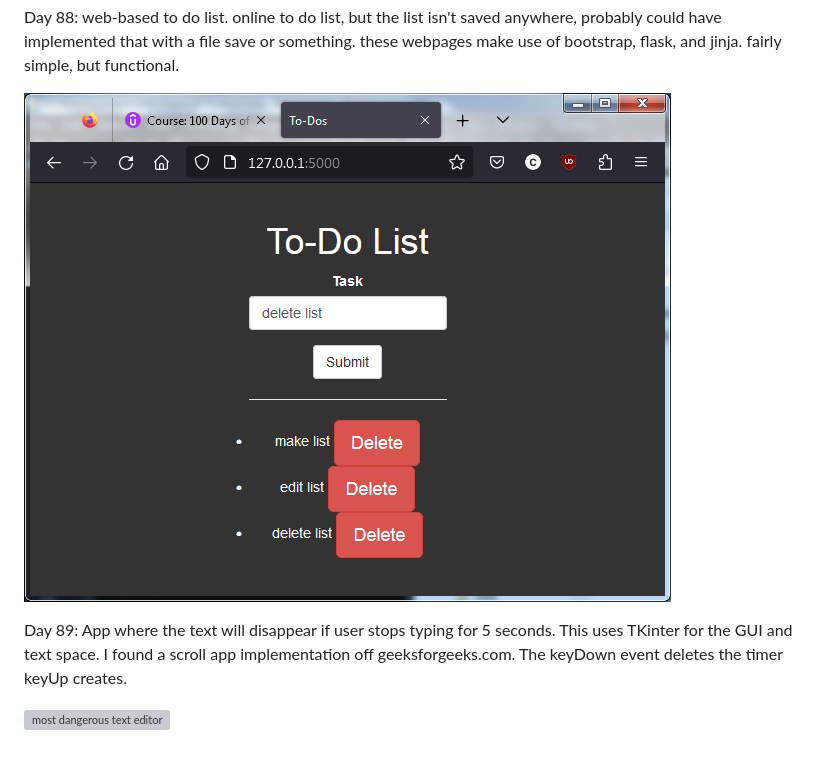
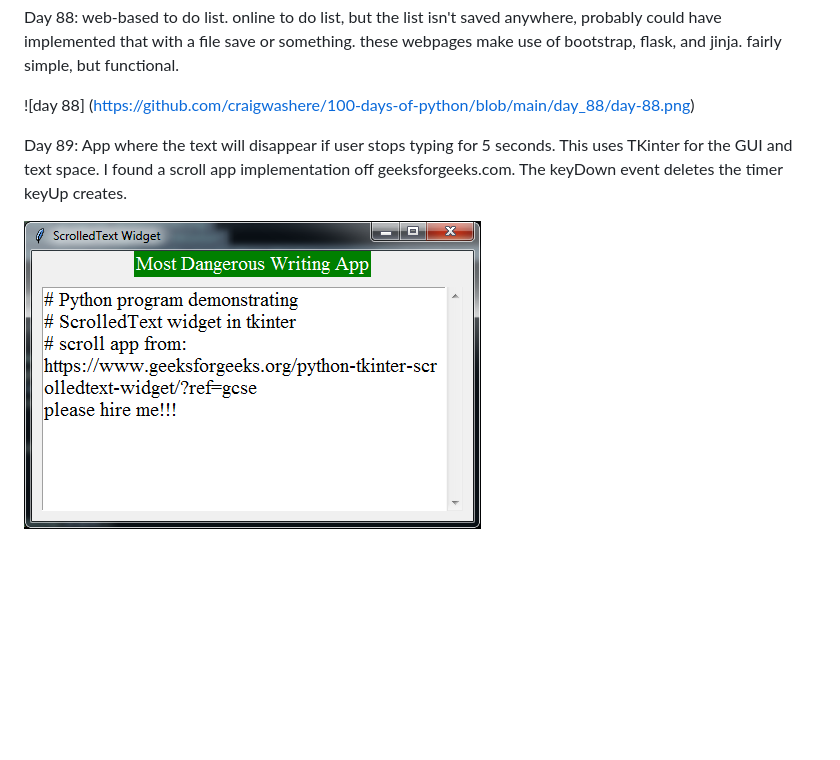
Before and after one commit to craigwashere/100-Days-of-Python, a Markdown page: README.md, the part around the change. GitHub-like rendering; blank space fills up the shorter version; grey boxes are pictures that could not be loaded.

Commit message:
fix README again
typo in README

```diff
--- a/README.md
+++ b/README.md
@@ -127,8 +127,8 @@ day 87:     Wifi-cafe app, again. Probably third time revisiting this idea. This
 
 Day 88:		web-based to do list. online to do list, but the list isn't saved anywhere, probably could have implemented that with a file save or something. these webpages make use of bootstrap, flask, and jinja. fairly simple, but functional.
 
-![day 88](https://github.com/craigwashere/100-days-of-python/blob/main/day_88/day-88.png)
+![day 88]			(https://github.com/craigwashere/100-days-of-python/blob/main/day_88/day-88.png)
 
 Day 89:		App where the text will disappear if user stops typing for 5 seconds. This uses TKinter for the GUI and text space. I found a scroll app implementation off geeksforgeeks.com. The keyDown event deletes the timer keyUp creates.
 
-![most dangerous text editor](https://www.github.com/craigwashere/100-Days-of-python/blob/main/day_89/day-89.png)
+![most dangerous text editor](https://github.com/craigwashere/100-Days-of-python/blob/main/day_89/day-89.png)
```
